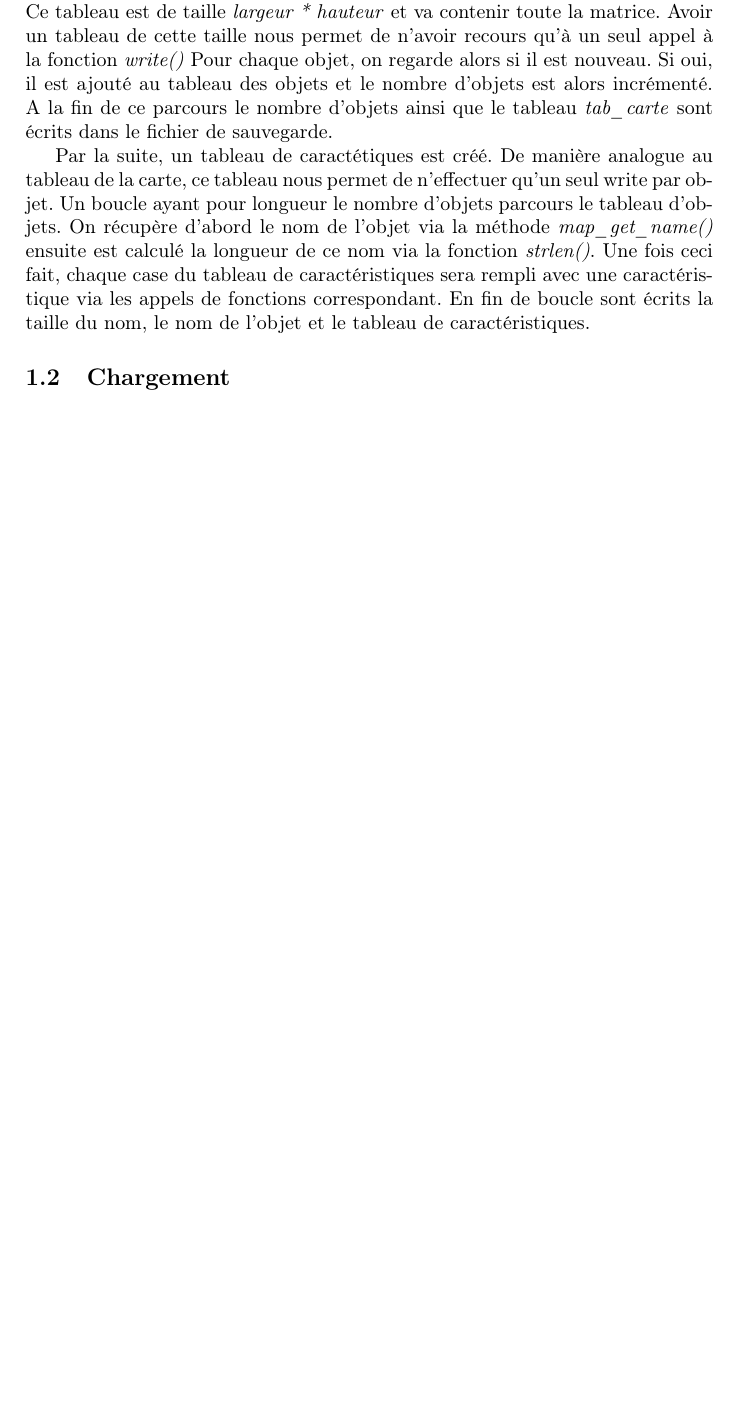
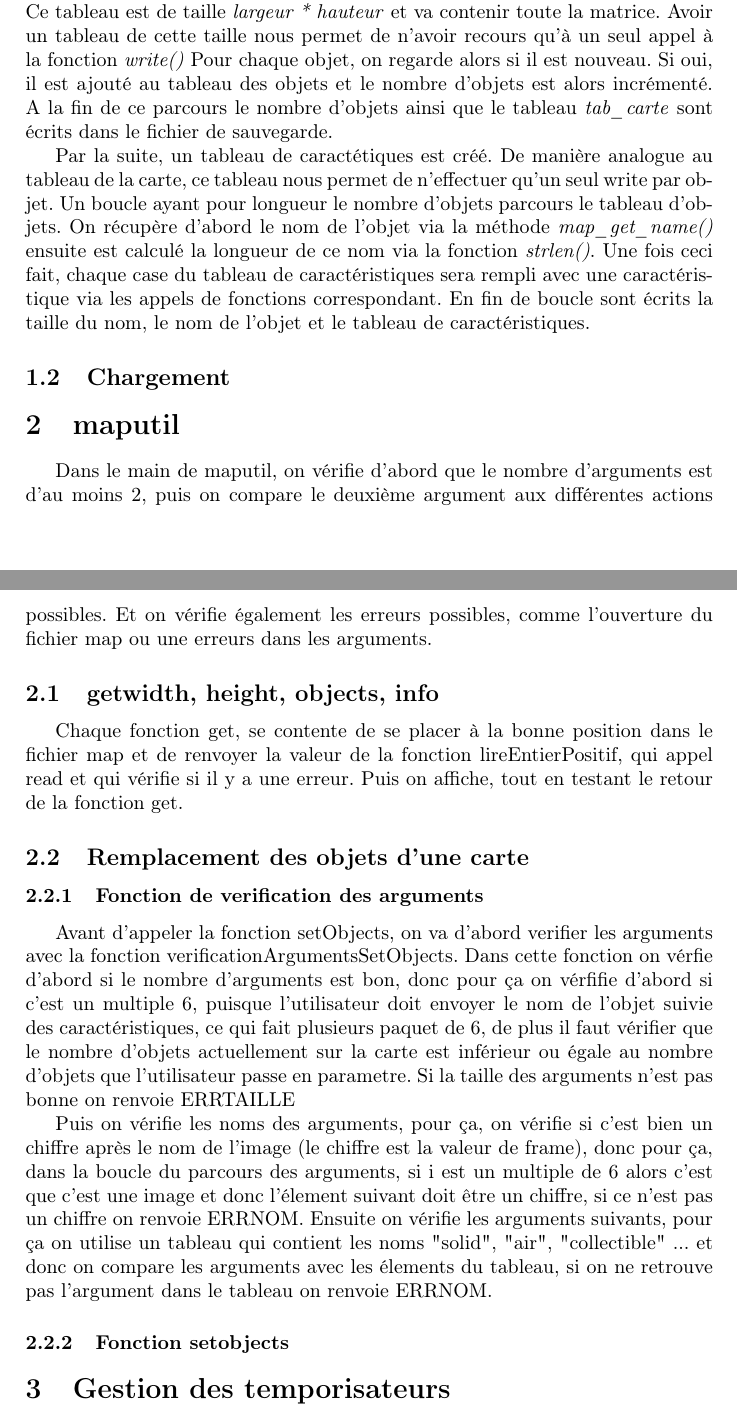
Before and after one commit to AnnihilerB/PRS, a LaTeX document (Rapport/rapport.tex): part of page 3 of 3 before the commit and two parts of pages 3 and 4 of 4 after it, the two joined at a grey line, cut so that both start at the same text, the shorter picture padded with empty space. Compiled offline with pdfLaTeX.

Commit message:
avancement du rapport

```diff
--- a/Rapport/rapport.tex
+++ b/Rapport/rapport.tex
@@ -40,7 +40,24 @@ Puis pour chaque objet :
 
 \subsection{Chargement}
 
+\section{maputil}
+    Dans le main de maputil, on vérifie d'abord que le nombre d'arguments est d'au moins 2, puis on compare le deuxième argument aux différentes actions possibles. Et on vérifie également les erreurs possibles, comme l'ouverture du fichier map ou une erreurs dans les arguments.
+\subsection{getwidth, height, objects, info}
+    Chaque fonction get, se contente de se placer à la bonne position dans le fichier map et de renvoyer la valeur de la fonction lireEntierPositif, qui appel read et qui vérifie si il y a une erreur. Puis on affiche, tout en testant le retour de la fonction get.
+\subsection{Remplacement des objets d'une carte}
+        \subsubsection{Fonction de verification des arguments}
+            Avant d'appeler la fonction setObjects, on va d'abord verifier les arguments avec la fonction verificationArgumentsSetObjects.
+            Dans cette fonction on vérfie d'abord si le nombre d'arguments est bon, donc pour ça on vérfifie d'abord si c'est un multiple 6, puisque l'utilisateur doit envoyer le nom de l'objet suivie des caractéristiques, ce qui fait plusieurs paquet de 6, de plus il faut vérifier que le nombre d'objets actuellement sur la carte est inférieur ou égale au nombre d'objets que l'utilisateur passe en parametre. Si la taille des arguments n'est pas bonne on renvoie ERRTAILLE
+
+            Puis on vérifie les noms des arguments, pour ça, on vérifie si c'est bien un chiffre après le nom de l'image (le chiffre est la valeur de frame), donc pour ça, dans la boucle du parcours des arguments, si i est un multiple de 6 alors c'est que c'est une image et donc l'élement suivant doit être un chiffre, si ce n'est pas un chiffre on renvoie ERRNOM.
+            Ensuite on vérifie les arguments suivants, pour ça on utilise un tableau qui contient les noms "solid", "air", "collectible" ... et donc on compare les arguments avec les élements du tableau, si on ne retrouve pas l'argument dans le tableau on renvoie ERRNOM.
+
+        \subsubsection{Fonction setobjects}
 
 
 
+
+\section{Gestion des temporisateurs}
+
+
 \end{document}
```
